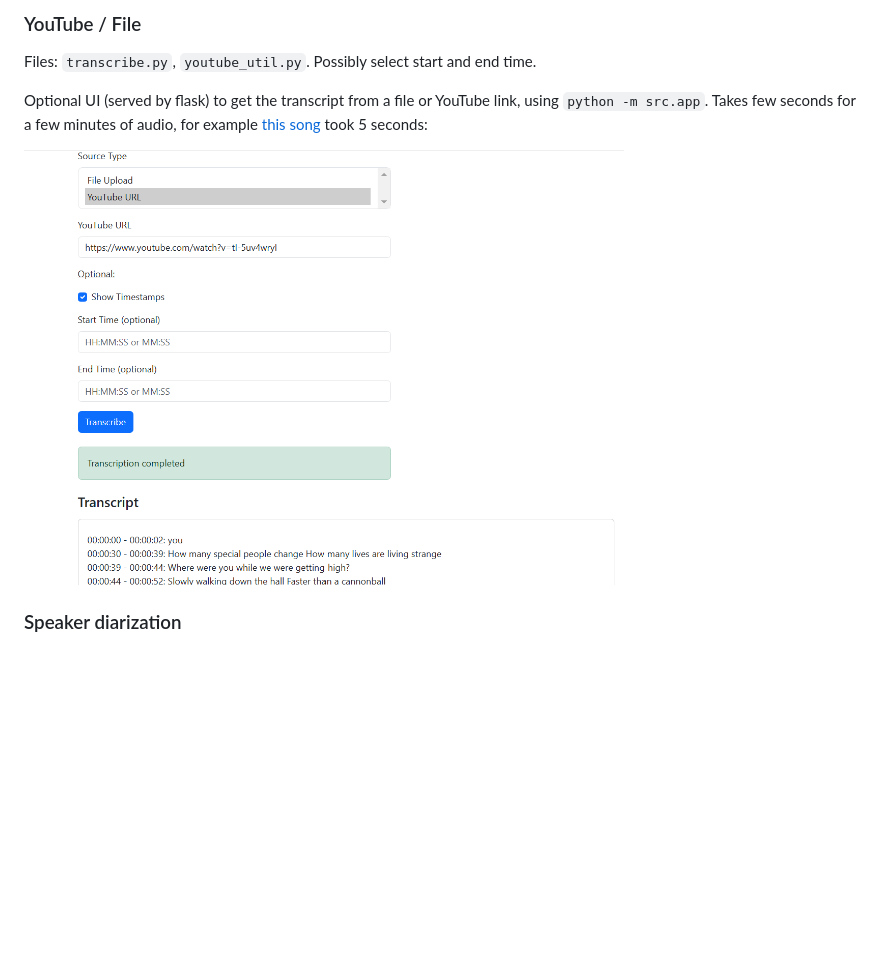
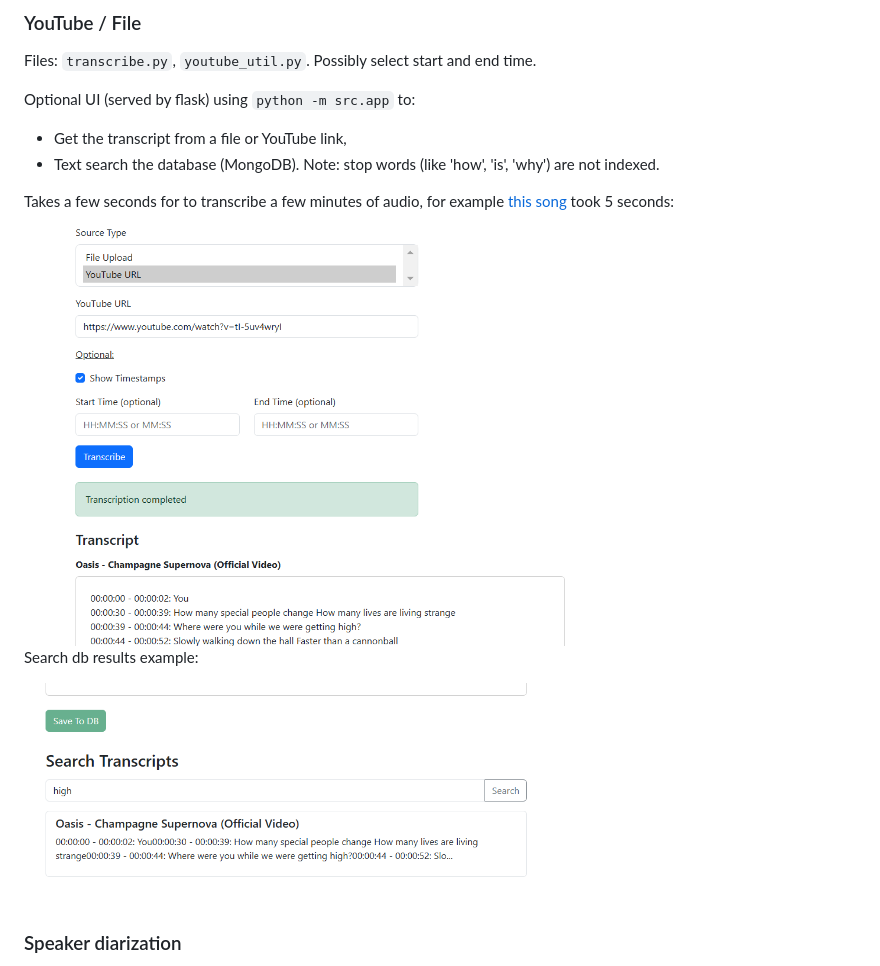
Before and after one commit to tal66/transcriber, a Markdown page: README.md, the part around the change. Drawn GitHub-style; pictures changed too: img/ui.png (deleted), img/ui1.png (added), img/ui2.png (added); blank space fills up the shorter version.

Commit message:
db, search

```diff
--- a/README.md
+++ b/README.md
@@ -14,10 +14,17 @@ File: `transcribe.py`. Output example: [20s video](img/rt_sample.mp4)
 
 Files: `transcribe.py`, `youtube_util.py`. Possibly select start and end time.
 
-Optional UI (served by flask) to get the transcript from a file or YouTube link, using `python -m src.app`. Takes few seconds for a few minutes of audio, for example [this song](https://www.youtube.com/watch?v=tI-5uv4wryI) took 5 seconds:
+Optional UI (served by flask) using `python -m src.app` to:
+- Get the transcript from a file or YouTube link,
+- Text search the database (MongoDB). Note: stop words (like 'how', 'is', 'why') are not indexed.
 
-<img src="./img/ui.png" width="600" height="435" alt="ui">
+Takes a few seconds for to transcribe a few minutes of audio, for example [this song](https://www.youtube.com/watch?v=tI-5uv4wryI) took 5 seconds:
 
+<img src="./img/ui1.png" width="600" height="435" alt="ui">
+
+Search db results example:
+
+<img src="./img/ui2.png" width="550" height="210" alt="ui">
 
 ### Speaker diarization
 
```
Also changed, not shown: 5 other files.
